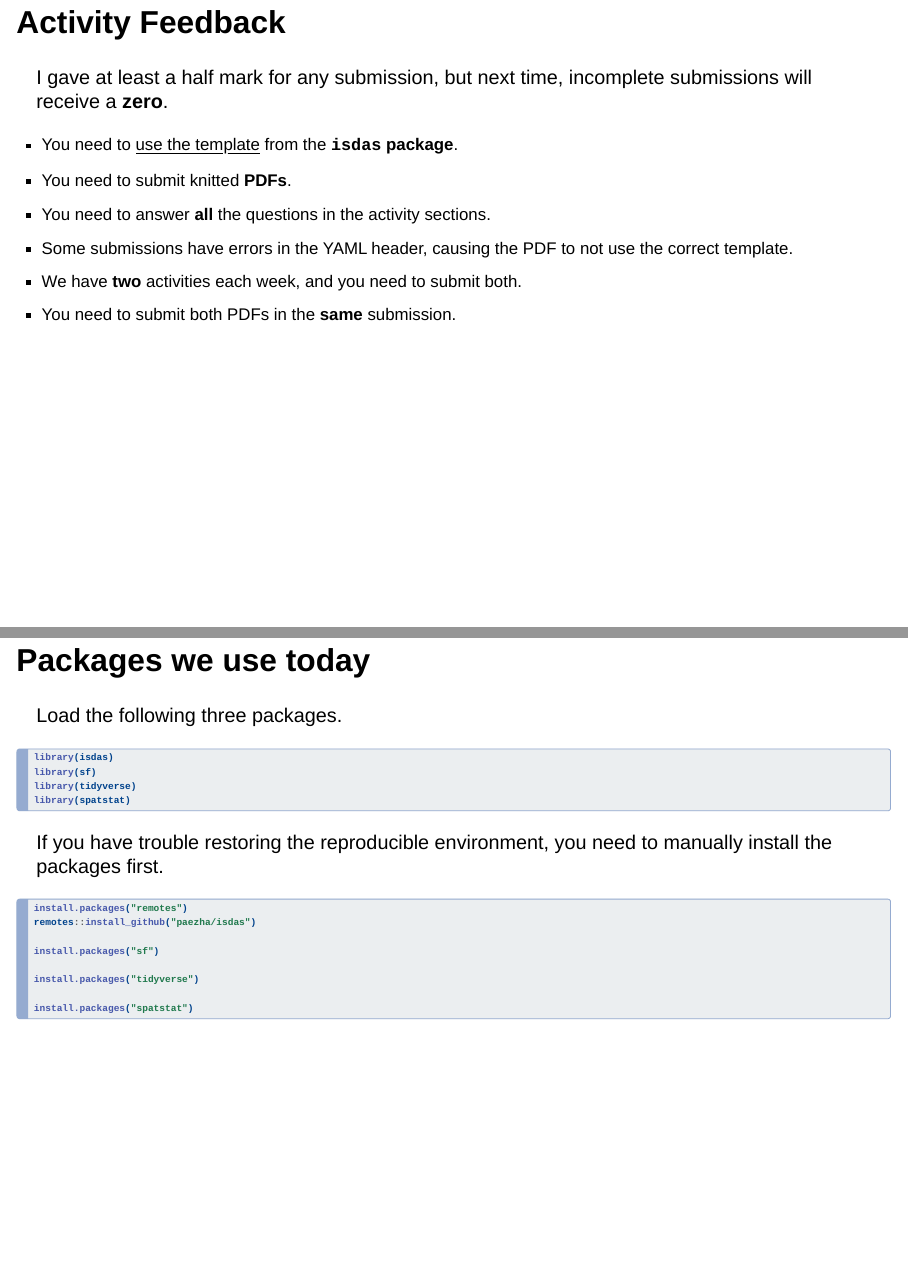
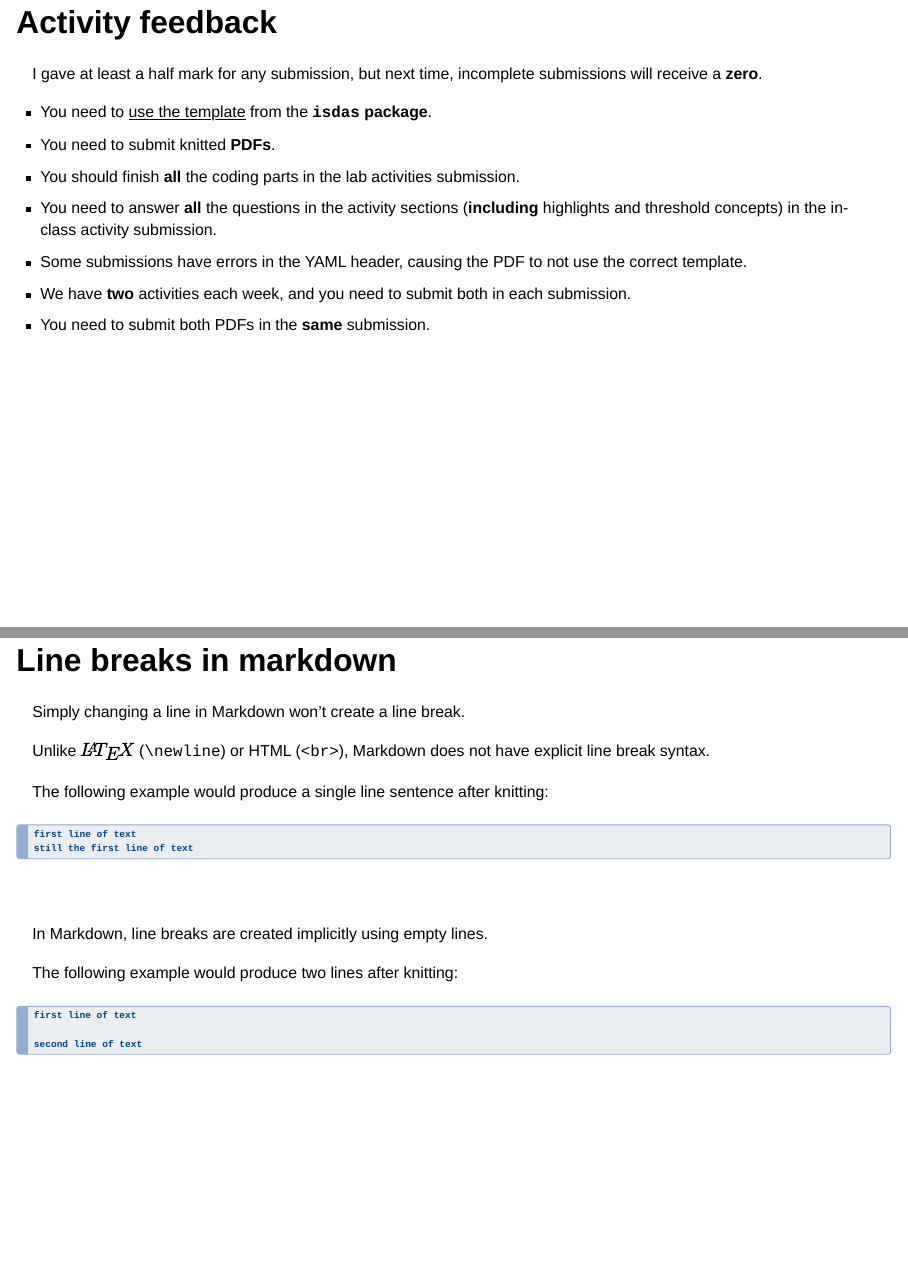
Before and after one commit to zehuiyin/ENVSOCTY4GA3, a Quarto document (2025-Winter/slides/3-point-pattern1/index.qmd): pages 1 and 2 of 9 before the commit and pages 1 and 2 of 10 after it, joined at a grey line. Rendered offline with R 4.5, knitr and Pandoc in place of Quarto, with nearby package versions; drawn as Slidy slides in place of the format the file asks for.

Commit message:
add linebreak slide

````diff
--- a/2025-Winter/slides/3-point-pattern1/index.qmd
+++ b/2025-Winter/slides/3-point-pattern1/index.qmd
@@ -6,5 +6,5 @@ format:
     footer: "2025 Zehui Yin"
 ---
 
-## Activity Feedback
+## Activity feedback
 
@@ -11,13 +12,42 @@ format:
 I gave at least a half mark for any submission, but next time, incomplete submissions will receive a **zero**.
 
-:::{style="font-size: 0.85em;"}
 - You need to <u>use the template</u> from the **`isdas` package**.
 - You need to submit knitted **PDFs**.
-- You need to answer **all** the questions in the activity sections.
+- You should finish **all** the coding parts in the lab activities submission.
+- You need to answer **all** the questions in the activity sections (**including** highlights and threshold concepts) in the in-class activity submission.
 - Some submissions have errors in the YAML header, causing the PDF to not use the correct template.
-- We have **two** activities each week, and you need to submit both.
+- We have **two** activities each week, and you need to submit both in each submission.
 - You need to submit both PDFs in the **same** submission.
 :::
+
+## Line breaks in markdown
+
+:::{style="font-size: 0.8em;"}
+Simply changing a line in Markdown won't create a line break.
+
+Unlike $\LaTeX$ (`\newline`) or HTML (`<br>`), Markdown does not have explicit line break syntax.
+
+The following example would produce a single line sentence after knitting:
+:::
+
+```{r, echo=TRUE, eval=FALSE}
+first line of text
+still the first line of text
+```
+
+<br>
+
+:::{style="font-size: 0.8em;"}
+In Markdown, line breaks are created implicitly using empty lines.
+
+The following example would produce two lines after knitting:
+:::
+
+```{r, echo=TRUE, eval=FALSE}
+first line of text
+
+second line of text
+```
 
 ## Packages we use today
 
````
Also changed, not shown: 2025-Winter/slides/3-point-pattern1/Point Pattern I.pdf, 2025-Winter/slides/3-point-pattern1/index.qmd (1 more changed lines), 3 other files.
